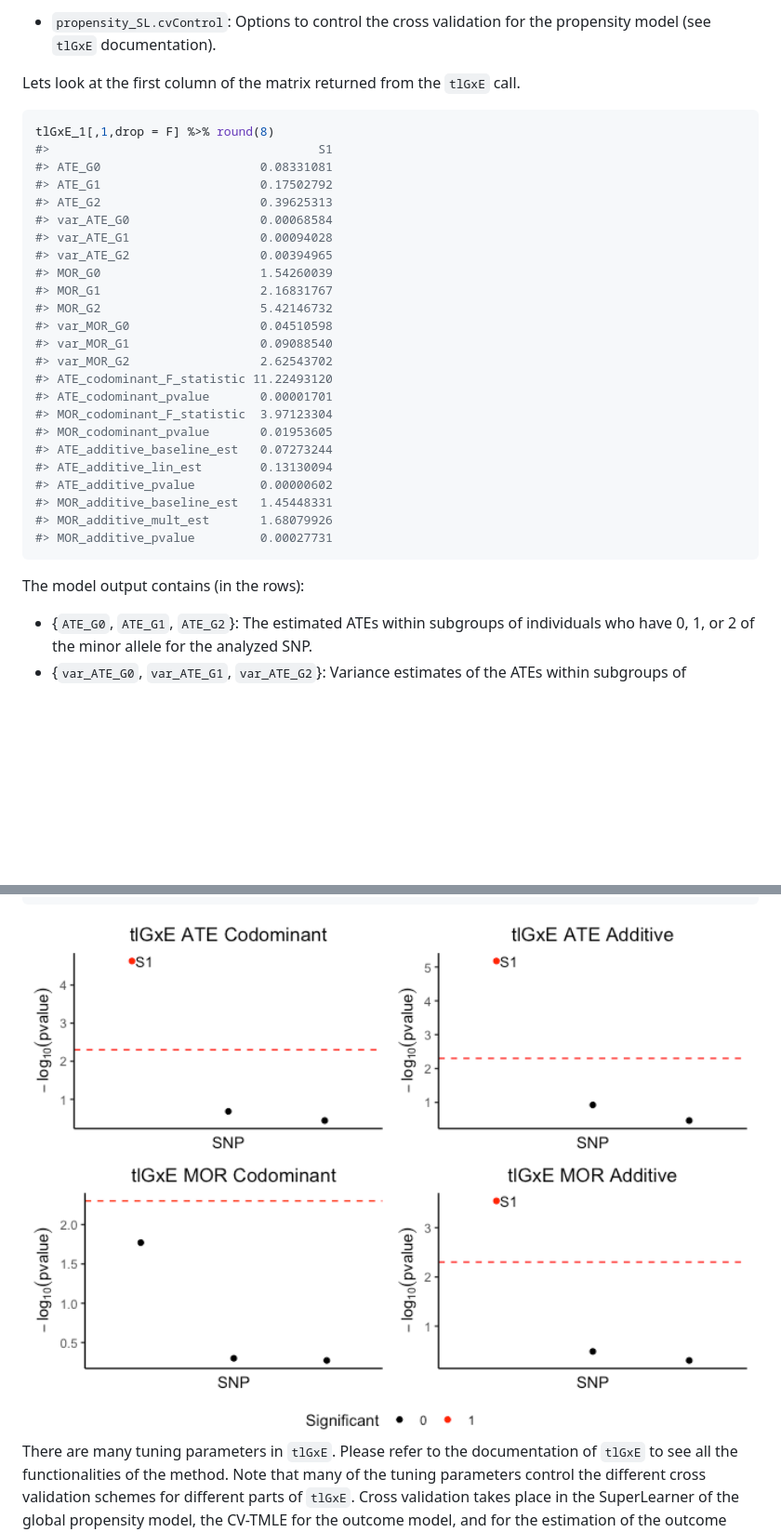
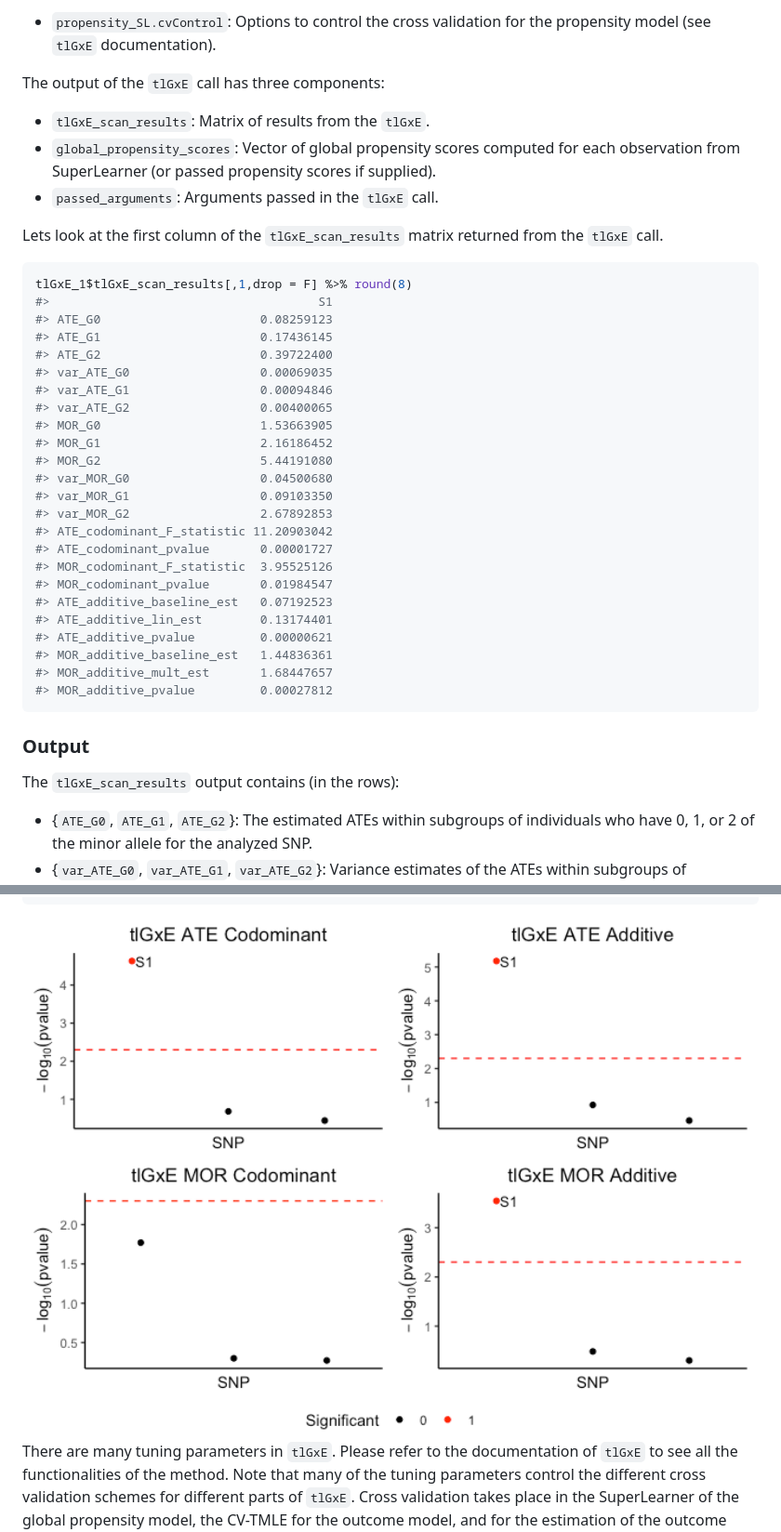
Before and after one commit to Daniel-Rud/tlGxE, a Markdown page: README.md, 2 parts joined by grey strips. Shown: that part at 93% size. GitHub-like rendering; pictures changed too: man/figures/README-unnamed-chunk-12-1.png, man/figures/README-unnamed-chunk-13-1.png (added); blank space fills up the shorter version.

````diff
--- a/README.md
+++ b/README.md
@@ -269,37 +281,47 @@ A few notes on the parameters included:
 - `propensity_SL.cvControl`: Options to control the cross validation for
   the propensity model (see `tlGxE` documentation).
 
-Lets look at the first column of the matrix returned from the `tlGxE`
-call.
+The output of the `tlGxE` call has three components:
+
+- `tlGxE_scan_results`: Matrix of results from the `tlGxE`.
+- `global_propensity_scores`: Vector of global propensity scores
+  computed for each observation from SuperLearner (or passed propensity
+  scores if supplied).
+- `passed_arguments`: Arguments passed in the `tlGxE` call.
+
+Lets look at the first column of the `tlGxE_scan_results` matrix
+returned from the `tlGxE` call.
 
 ``` r
-tlGxE_1[,1,drop = F] %>% round(8)
+tlGxE_1$tlGxE_scan_results[,1,drop = F] %>% round(8)
 #>                                     S1
-#> ATE_G0                      0.08331081
-#> ATE_G1                      0.17502792
-#> ATE_G2                      0.39625313
-#> var_ATE_G0                  0.00068584
-#> var_ATE_G1                  0.00094028
-#> var_ATE_G2                  0.00394965
-#> MOR_G0                      1.54260039
-#> MOR_G1                      2.16831767
-#> MOR_G2                      5.42146732
-#> var_MOR_G0                  0.04510598
-#> var_MOR_G1                  0.09088540
-#> var_MOR_G2                  2.62543702
-#> ATE_codominant_F_statistic 11.22493120
-#> ATE_codominant_pvalue       0.00001701
-#> MOR_codominant_F_statistic  3.97123304
-#> MOR_codominant_pvalue       0.01953605
-#> ATE_additive_baseline_est   0.07273244
-#> ATE_additive_lin_est        0.13130094
-#> ATE_additive_pvalue         0.00000602
-#> MOR_additive_baseline_est   1.45448331
-#> MOR_additive_mult_est       1.68079926
-#> MOR_additive_pvalue         0.00027731
+#> ATE_G0                      0.08259123
+#> ATE_G1                      0.17436145
+#> ATE_G2                      0.39722400
+#> var_ATE_G0                  0.00069035
+#> var_ATE_G1                  0.00094846
+#> var_ATE_G2                  0.00400065
+#> MOR_G0                      1.53663905
+#> MOR_G1                      2.16186452
+#> MOR_G2                      5.44191080
+#> var_MOR_G0                  0.04500680
+#> var_MOR_G1                  0.09103350
+#> var_MOR_G2                  2.67892853
+#> ATE_codominant_F_statistic 11.20903042
+#> ATE_codominant_pvalue       0.00001727
+#> MOR_codominant_F_statistic  3.95525126
+#> MOR_codominant_pvalue       0.01984547
+#> ATE_additive_baseline_est   0.07192523
+#> ATE_additive_lin_est        0.13174401
+#> ATE_additive_pvalue         0.00000621
+#> MOR_additive_baseline_est   1.44836361
+#> MOR_additive_mult_est       1.68447657
+#> MOR_additive_pvalue         0.00027812
 ```
 
-The model output contains (in the rows):
+### Output
+
+The `tlGxE_scan_results` output contains (in the rows):
 
 - {`ATE_G0`, `ATE_G1`, `ATE_G2`}: The estimated ATEs within subgroups of
   individuals who have 0, 1, or 2 of the minor allele for the analyzed
@@ -502,7 +571,7 @@ alpha = 0.05/10
 plot(tlGxE_3, alpha = alpha)
 ```
 
-<img src="man/figures/README-unnamed-chunk-12-1.png" width="100%" />
+<img src="man/figures/README-unnamed-chunk-13-1.png" width="100%" />
 
 There are many tuning parameters in `tlGxE`. Please refer to the
 documentation of `tlGxE` to see all the functionalities of the method.
````
Also changed, not shown: other parts of README.md (+74 -15 lines), man/figures/README-unnamed-chunk-10-1.png (added), man/figures/README-unnamed-chunk-8-1.png, 1 other file.
